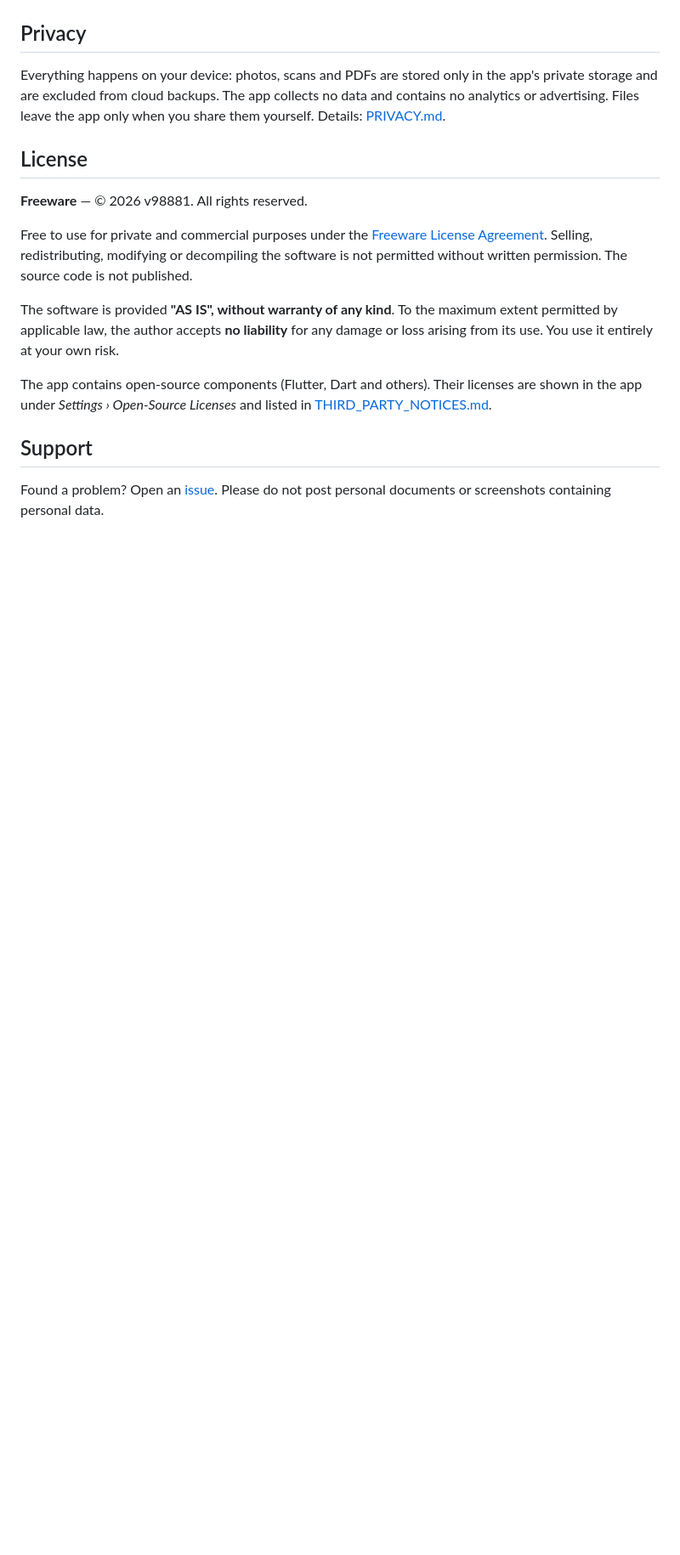
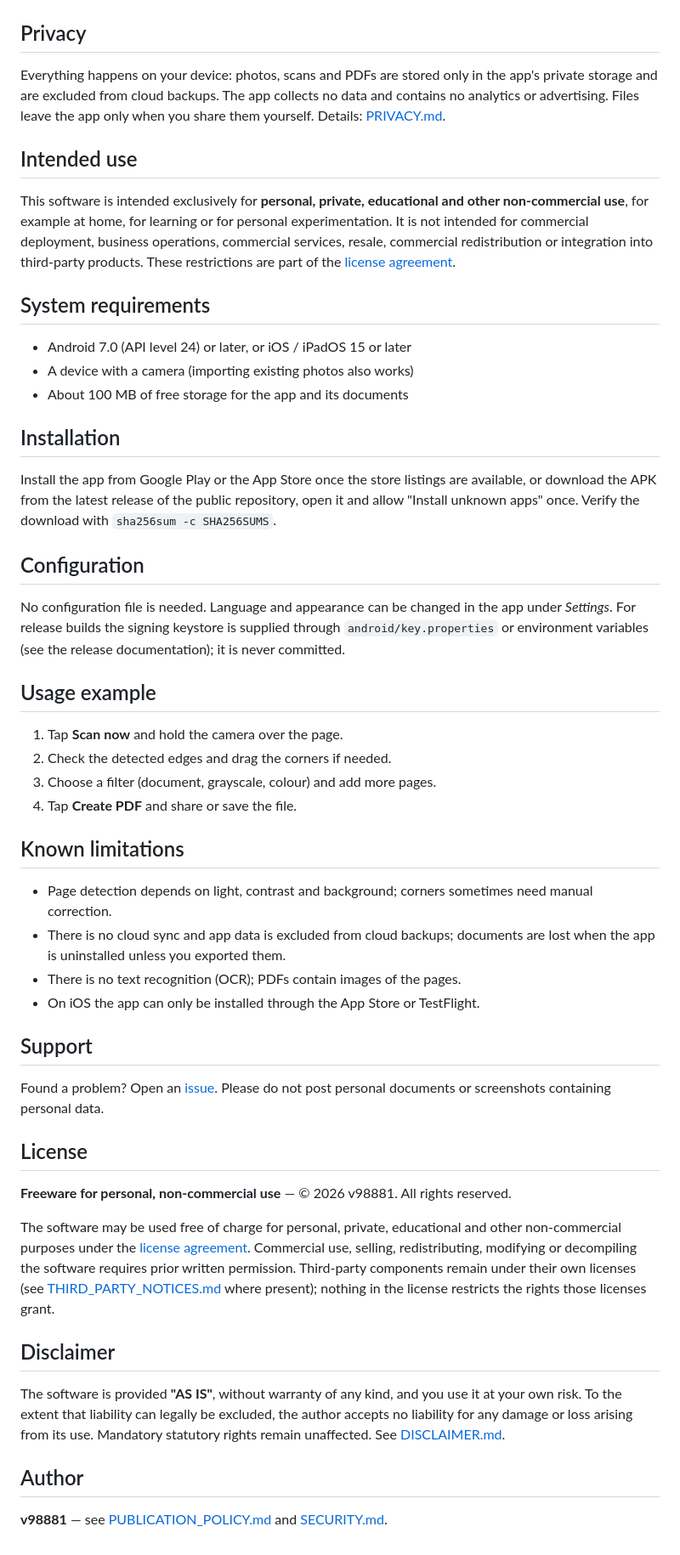
Before and after one commit to BOND-V-Technology/BV-Smart-Scan-to-PDF, a Markdown page: README.md, the part around one of its changes. Shown at 85% size. Drawn GitHub-style; blank space fills up the shorter version.

```diff
--- a/README.md
+++ b/README.md
@@ -53,16 +65,52 @@ Check the APK download with the `SHA256SUMS` file from the same release: `sha256
 
 Everything happens on your device: photos, scans and PDFs are stored only in the app's private storage and are excluded from cloud backups. The app collects no data and contains no analytics or advertising. Files leave the app only when you share them yourself. Details: [PRIVACY.md](PRIVACY.md).
 
-## License
+## Intended use
 
-**Freeware** — © 2026 v98881. All rights reserved.
+This software is intended exclusively for **personal, private, educational and other non-commercial use**, for example at home, for learning or for personal experimentation. It is not intended for commercial deployment, business operations, commercial services, resale, commercial redistribution or integration into third-party products. These restrictions are part of the [license agreement](LICENSE).
 
-Free to use for private and commercial purposes under the [Freeware License Agreement](LICENSE). Selling, redistributing, modifying or decompiling the software is not permitted without written permission. The source code is not published.
+## System requirements
 
-The software is provided **"AS IS", without warranty of any kind**. To the maximum extent permitted by applicable law, the author accepts **no liability** for any damage or loss arising from its use. You use it entirely at your own risk.
+- Android 7.0 (API level 24) or later, or iOS / iPadOS 15 or later
+- A device with a camera (importing existing photos also works)
+- About 100 MB of free storage for the app and its documents
 
-The app contains open-source components (Flutter, Dart and others). Their licenses are shown in the app under *Settings › Open-Source Licenses* and listed in [THIRD_PARTY_NOTICES.md](THIRD_PARTY_NOTICES.md).
+## Installation
+
+Install the app from Google Play or the App Store once the store listings are available, or download the APK from the latest release of the public repository, open it and allow "Install unknown apps" once. Verify the download with `sha256sum -c SHA256SUMS`.
+
+## Configuration
+
+No configuration file is needed. Language and appearance can be changed in the app under *Settings*. For release builds the signing keystore is supplied through `android/key.properties` or environment variables (see the release documentation); it is never committed.
+
+## Usage example
+
+1. Tap **Scan now** and hold the camera over the page.
+2. Check the detected edges and drag the corners if needed.
+3. Choose a filter (document, grayscale, colour) and add more pages.
+4. Tap **Create PDF** and share or save the file.
+
+## Known limitations
+
+- Page detection depends on light, contrast and background; corners sometimes need manual correction.
+- There is no cloud sync and app data is excluded from cloud backups; documents are lost when the app is uninstalled unless you exported them.
+- There is no text recognition (OCR); PDFs contain images of the pages.
+- On iOS the app can only be installed through the App Store or TestFlight.
 
 ## Support
 
 Found a problem? Open an [issue](../../issues). Please do not post personal documents or screenshots containing personal data.
+
+## License
+
+**Freeware for personal, non-commercial use** — © 2026 v98881. All rights reserved.
+
+The software may be used free of charge for personal, private, educational and other non-commercial purposes under the [license agreement](LICENSE). Commercial use, selling, redistributing, modifying or decompiling the software requires prior written permission. Third-party components remain under their own licenses (see [THIRD_PARTY_NOTICES.md](THIRD_PARTY_NOTICES.md) where present); nothing in the license restricts the rights those licenses grant.
+
+## Disclaimer
+
+The software is provided **"AS IS"**, without warranty of any kind, and you use it at your own risk. To the extent that liability can legally be excluded, the author accepts no liability for any damage or loss arising from its use. Mandatory statutory rights remain unaffected. See [DISCLAIMER.md](DISCLAIMER.md).
+
+## Author
+
+**v98881** — see [PUBLICATION_POLICY.md](PUBLICATION_POLICY.md) and [SECURITY.md](SECURITY.md).
```
Also changed, not shown: other parts of README.md (+12 -0 lines), DISCLAIMER.md (added, +15 -0 lines), PUBLICATION_POLICY.md (added, +57 -0 lines), SECURITY.md (added, +23 -0 lines), docs/screenshots/edge-editor-en.png, docs/screenshots/pdf-en.png, docs/screenshots/scan-result-en.png, 2 other files.
